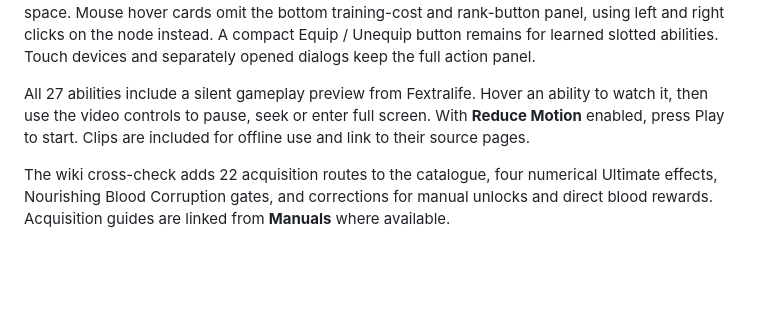
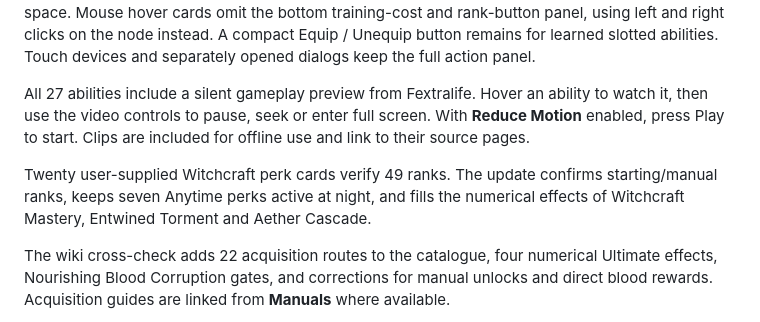
Before and after one commit to nikburnt/dawnwalker, a Markdown page: README.md, the part around the change. Rendered like a GitHub page; blank space fills up the shorter version.

Commit message:
Verify Witchcraft perks against game screenshots and keep Anytime effects at night

```diff
--- a/README.md
+++ b/README.md
@@ -9,6 +9,8 @@ The interface, skill descriptions, tooltips and build summaries are in English.
 Search all skills by name with **Find a skill** (**Command-K / Ctrl-K**). Trees follow the game menu, with perk branches on the left, Ultimates below and two ability columns on the right. Section headings are centered above their content. Hover or focus an icon for its full interactive card. **Left click** adds a rank; **right click** removes one. Prerequisite learning and dependent removal show all affected ranks and the cost change before confirmation. Cancel keeps the build unchanged. The tree uses the full workspace width with no permanent sidebar. **Fit tree**, zoom, drag and swipe keep the diagram usable across screen sizes without stretching its connections. Skill cards size to their content. Long descriptions scroll within the available screen height; short descriptions leave no reserved empty space. Mouse hover cards omit the bottom training-cost and rank-button panel, using left and right clicks on the node instead. A compact Equip / Unequip button remains for learned slotted abilities. Touch devices and separately opened dialogs keep the full action panel.
 
 All 27 abilities include a silent gameplay preview from Fextralife. Hover an ability to watch it, then use the video controls to pause, seek or enter full screen. With **Reduce Motion** enabled, press Play to start. Clips are included for offline use and link to their source pages.
+
+Twenty user-supplied Witchcraft perk cards verify 49 ranks. The update confirms starting/manual ranks, keeps seven Anytime perks active at night, and fills the numerical effects of Witchcraft Mastery, Entwined Torment and Aether Cascade.
 
 The wiki cross-check adds 22 acquisition routes to the catalogue, four numerical Ultimate effects, Nourishing Blood Corruption gates, and corrections for manual unlocks and direct blood rewards. Acquisition guides are linked from **Manuals** where available.
 
```
Also changed, not shown: SOURCES.md (+14 -1 lines).
